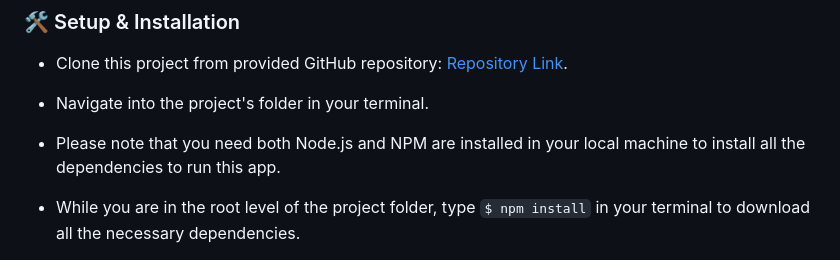
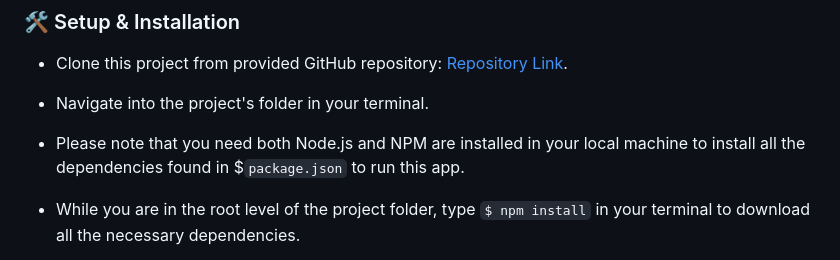
Before and after one commit to onurkaymak/inventory-tracker, a Markdown page: README.md, the part around the change. GitHub-like rendering.

```diff
--- a/README.md
+++ b/README.md
@@ -72,7 +72,7 @@ A React application that tracks inventory for a local coffee shop. Application a
 
 - Navigate into the project's folder in your terminal.
 
-- Please note that you need both Node.js and NPM are installed in your local machine to install all the dependencies to run this app.
+- Please note that you need both Node.js and NPM are installed in your local machine to install all the dependencies found in $`package.json` to run this app.
 
 - While you are in the root level of the project folder, type `$ npm install` in your terminal to download all the necessary dependencies.
 
```
